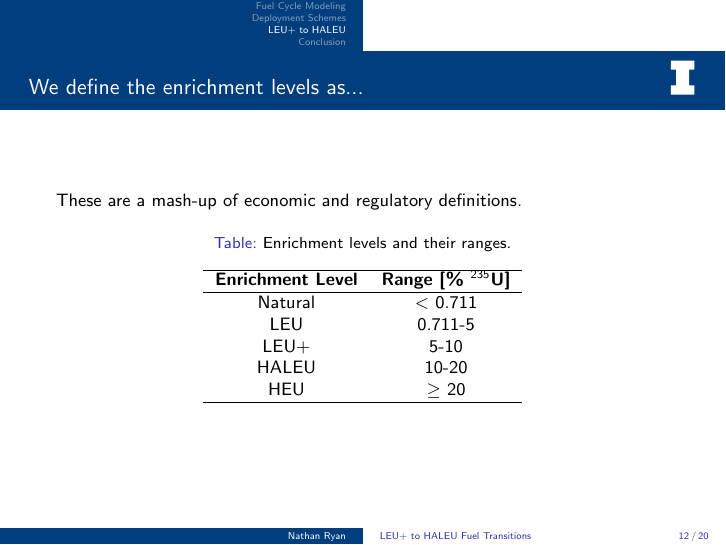
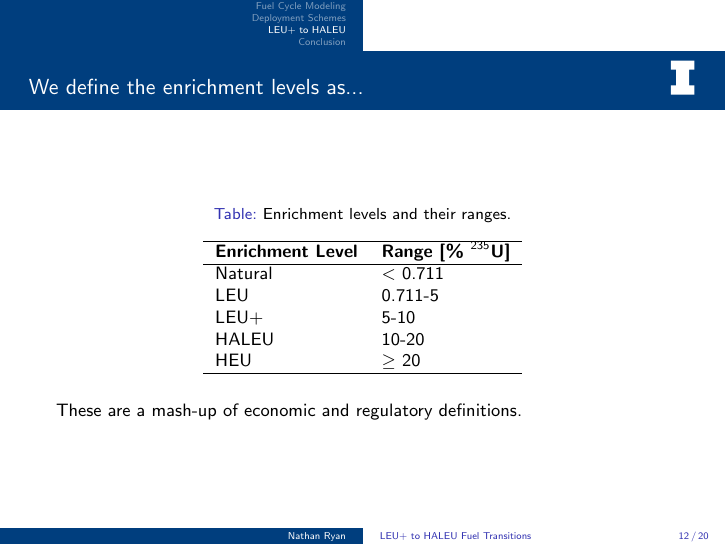
Before and after one commit to arfc/2025-ryan-twofcs, LaTeX slides (presentation/nryan-twofcs-pres.tex): page 16 of 24. Compiled offline with pdfLaTeX; a LaTeX package or settings file that is missing is left out.

Commit message:
update enrichment table slide

```diff
--- a/presentation/nryan-twofcs-pres.tex
+++ b/presentation/nryan-twofcs-pres.tex
@@ -267,12 +267,11 @@
 
   \begin{frame}
     \frametitle{We define the enrichment levels as...}
-    These are a mash-up of economic and regulatory definitions.
     \begin{table}[H]
         \centering
         \caption{Enrichment levels and their ranges.}
         \label{tab:enrichment_levels}
-        \begin{tabular}{c c}
+        \begin{tabular}{l l}
            \hline
            \textbf{Enrichment Level} & \textbf{Range [\%  $^{235}$U]} \\
            \hline
```
Also changed, not shown: presentation/nryan-twofcs-pres.pdf, presentation/nryan-twofcs-pres.tex (2 more changed lines).
